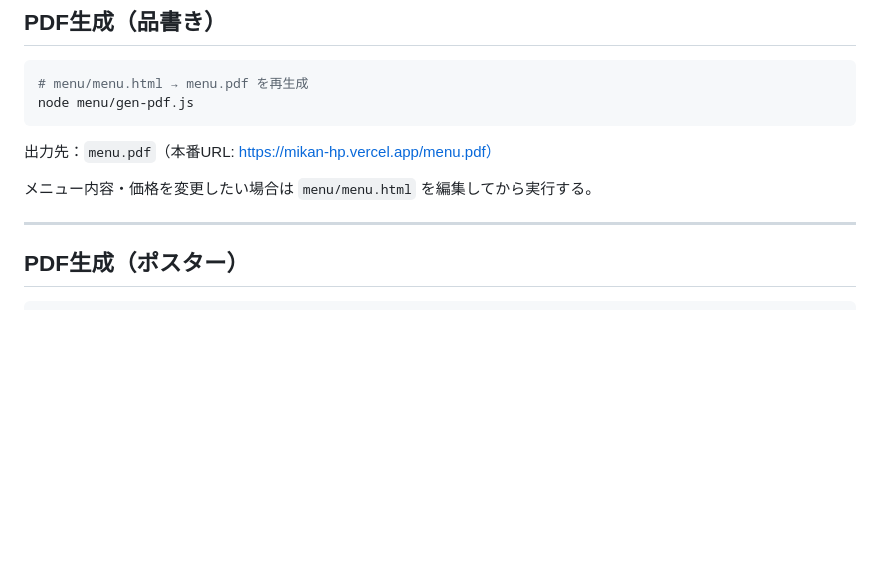
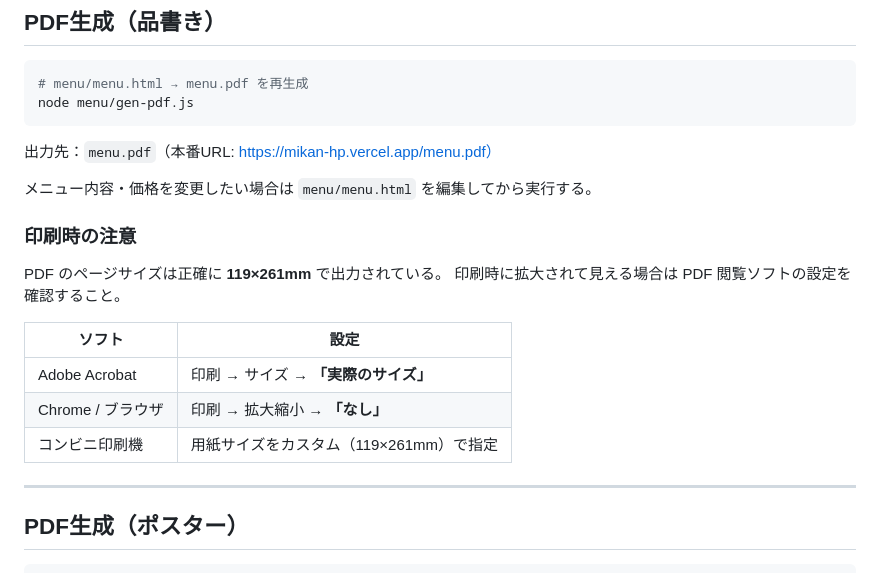
Before and after one commit to tohotoho009/mikanHP, a Markdown page: docs/COMMANDS.md, the part around the change. Drawn GitHub-style; blank space fills up the shorter version.

Commit message:
Add print size note to COMMANDS.md: PDF is correct 119x261mm, set viewer to actual size
Co-Authored-By: Claude Sonnet 4.6 <noreply@anthropic.com>

```diff
--- a/docs/COMMANDS.md
+++ b/docs/COMMANDS.md
@@ -36,6 +36,17 @@ node menu/gen-pdf.js
 出力先：`menu.pdf`（本番URL: https://mikan-hp.vercel.app/menu.pdf）
 
 メニュー内容・価格を変更したい場合は `menu/menu.html` を編集してから実行する。
+
+### 印刷時の注意
+
+PDF のページサイズは正確に **119×261mm** で出力されている。
+印刷時に拡大されて見える場合は PDF 閲覧ソフトの設定を確認すること。
+
+| ソフト | 設定 |
+|---|---|
+| Adobe Acrobat | 印刷 → サイズ → **「実際のサイズ」** |
+| Chrome / ブラウザ | 印刷 → 拡大縮小 → **「なし」** |
+| コンビニ印刷機 | 用紙サイズをカスタム（119×261mm）で指定 |
 
 ---
 
```
